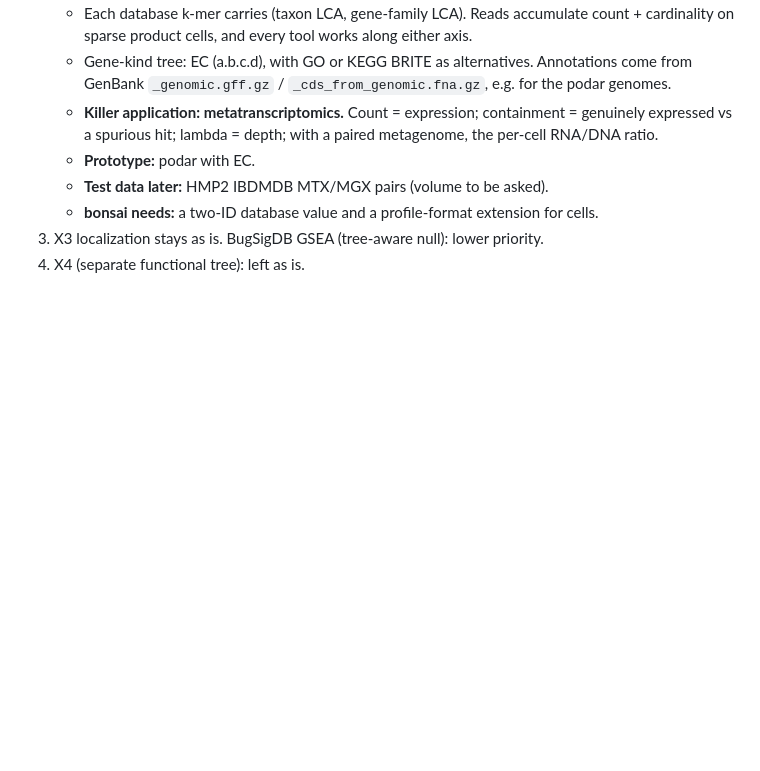
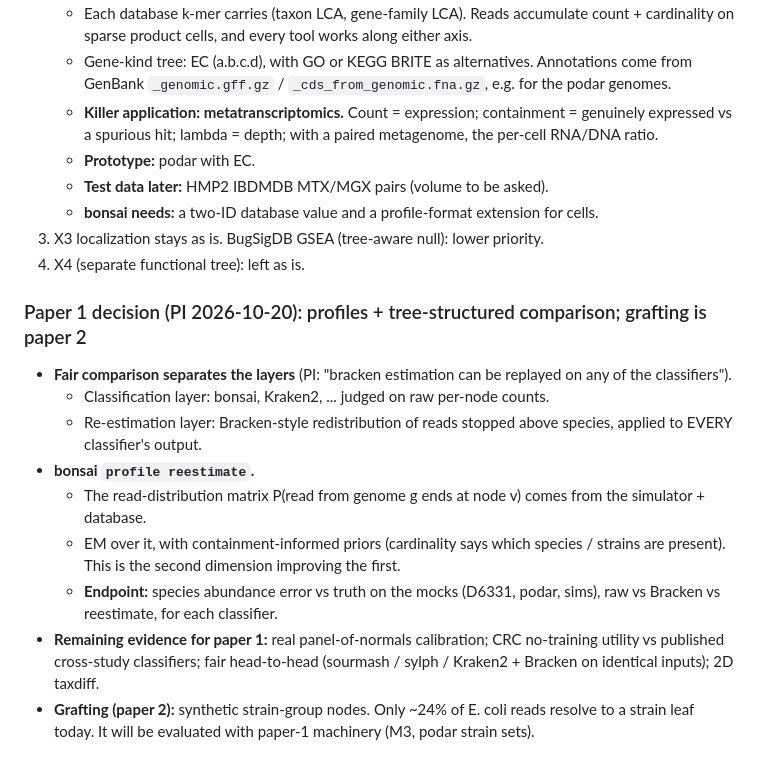
Before and after one commit to dnbaker/bonsai, a Markdown page: apps/README.md, the part around the change. Rendered like a GitHub page; blank space fills up the shorter version.

Commit message:
apps README: paper 1 plan (profiles + tree comparison), layered fair comparison with Bracken-style re-estimation replayed on every classifier

```diff
--- a/apps/README.md
+++ b/apps/README.md
@@ -281,3 +281,20 @@ unit-tested now. Real evaluation needs a normals corpus (to be decided with the
    - **bonsai needs:** a two-ID database value and a profile-format extension for cells.
 3. X3 localization stays as is. BugSigDB GSEA (tree-aware null): lower priority.
 4. X4 (separate functional tree): left as is.
+
+### Paper 1 decision (PI 2026-10-20): profiles + tree-structured comparison; grafting is paper 2
+- **Fair comparison separates the layers** (PI: "bracken estimation can be replayed on any of the classifiers").
+  - Classification layer: bonsai, Kraken2, ... judged on raw per-node counts.
+  - Re-estimation layer: Bracken-style redistribution of reads stopped above species, applied to EVERY
+    classifier's output.
+- **bonsai `profile reestimate`.**
+  - The read-distribution matrix P(read from genome g ends at node v) comes from the simulator + database.
+  - EM over it, with containment-informed priors (cardinality says which species / strains are present). This
+    is the second dimension improving the first.
+  - **Endpoint:** species abundance error vs truth on the mocks (D6331, podar, sims), raw vs Bracken vs
+    reestimate, for each classifier.
+- **Remaining evidence for paper 1:** real panel-of-normals calibration; CRC no-training utility vs published
+  cross-study classifiers; fair head-to-head (sourmash / sylph / Kraken2 + Bracken on identical inputs);
+  2D taxdiff.
+- **Grafting (paper 2):** synthetic strain-group nodes. Only ~24% of E. coli reads resolve to a strain leaf
+  today. It will be evaluated with paper-1 machinery (M3, podar strain sets).
```
